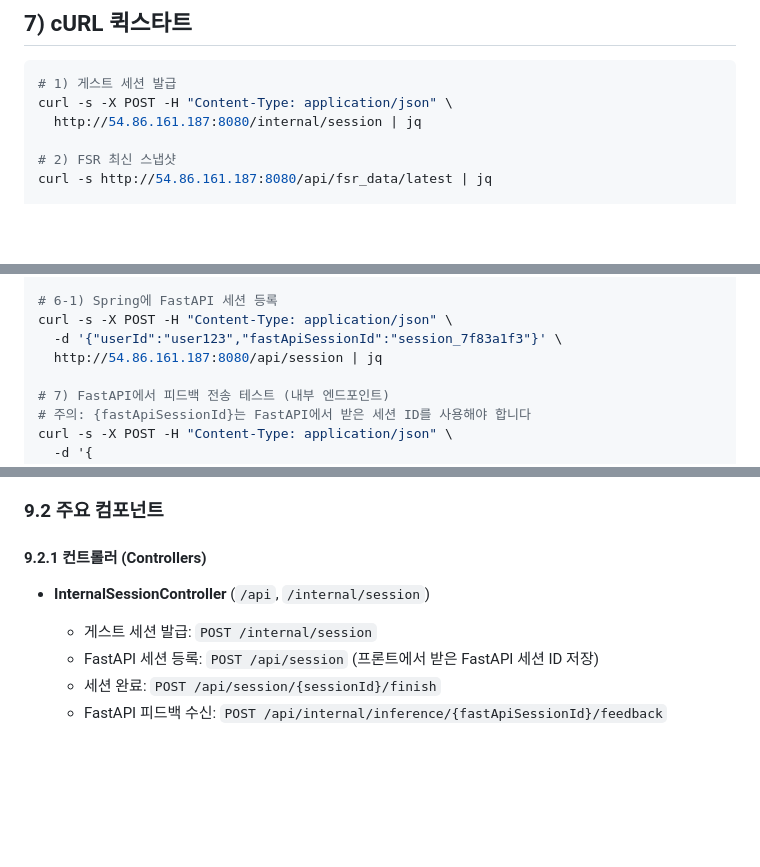
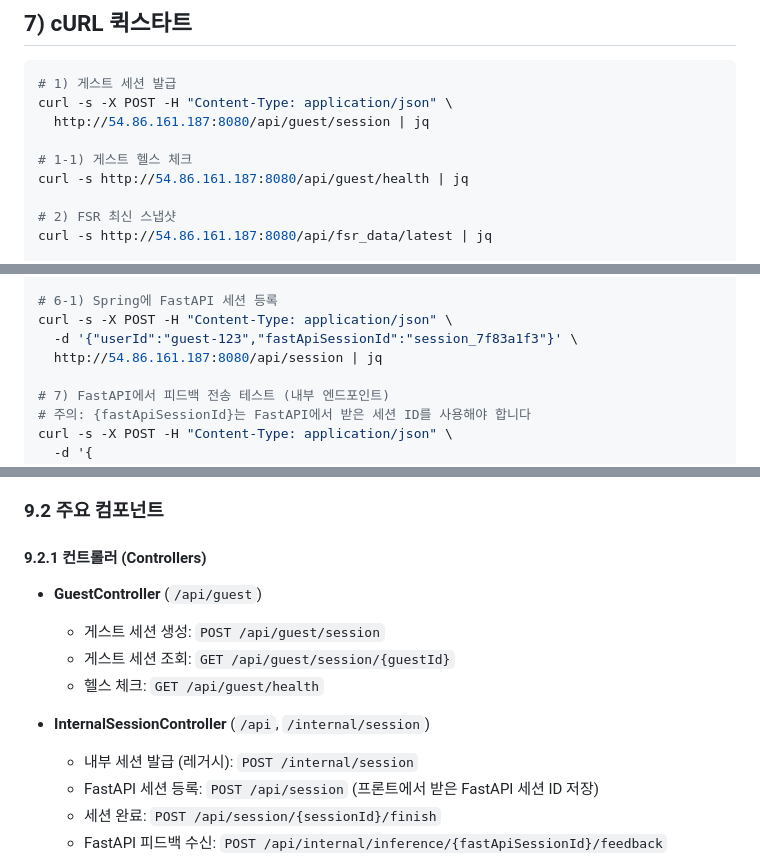
Before and after one commit to qkrtnwjd4212/Squirret_Backend, a Markdown page: TESTING.md, 3 parts joined by grey strips. Drawn GitHub-style; blank space fills up the shorter version.

````diff
--- a/TESTING.md
+++ b/TESTING.md
@@ -179,7 +220,10 @@
 ```bash
 # 1) 게스트 세션 발급
 curl -s -X POST -H "Content-Type: application/json" \
-  http://54.86.161.187:8080/internal/session | jq
+  http://54.86.161.187:8080/api/guest/session | jq
+
+# 1-1) 게스트 헬스 체크
+curl -s http://54.86.161.187:8080/api/guest/health | jq
 
 # 2) FSR 최신 스냅샷
 curl -s http://54.86.161.187:8080/api/fsr_data/latest | jq
@@ -201,7 +245,7 @@ curl -s -X POST \
 
 # 6-1) Spring에 FastAPI 세션 등록
 curl -s -X POST -H "Content-Type: application/json" \
-  -d '{"userId":"user123","fastApiSessionId":"session_7f83a1f3"}' \
+  -d '{"userId":"guest-123","fastApiSessionId":"session_7f83a1f3"}' \
   http://54.86.161.187:8080/api/session | jq
 
 # 7) FastAPI에서 피드백 전송 테스트 (내부 엔드포인트)
@@ -668,8 +712,13 @@ Spring이 이를 기존 `ai` 형식(`lumbar`, `knee`, `ankle`)으로 변환하
 
 #### 9.2.1 컨트롤러 (Controllers)
 
+* **GuestController** (`/api/guest`)
+  - 게스트 세션 생성: `POST /api/guest/session`
+  - 게스트 세션 조회: `GET /api/guest/session/{guestId}`
+  - 헬스 체크: `GET /api/guest/health`
+
 * **InternalSessionController** (`/api`, `/internal/session`)
-  - 게스트 세션 발급: `POST /internal/session`
+  - 내부 세션 발급 (레거시): `POST /internal/session`
   - FastAPI 세션 등록: `POST /api/session` (프론트에서 받은 FastAPI 세션 ID 저장)
   - 세션 완료: `POST /api/session/{sessionId}/finish`
   - FastAPI 피드백 수신: `POST /api/internal/inference/{fastApiSessionId}/feedback`
````
Also changed, not shown: other parts of TESTING.md (+50 -8 lines).
